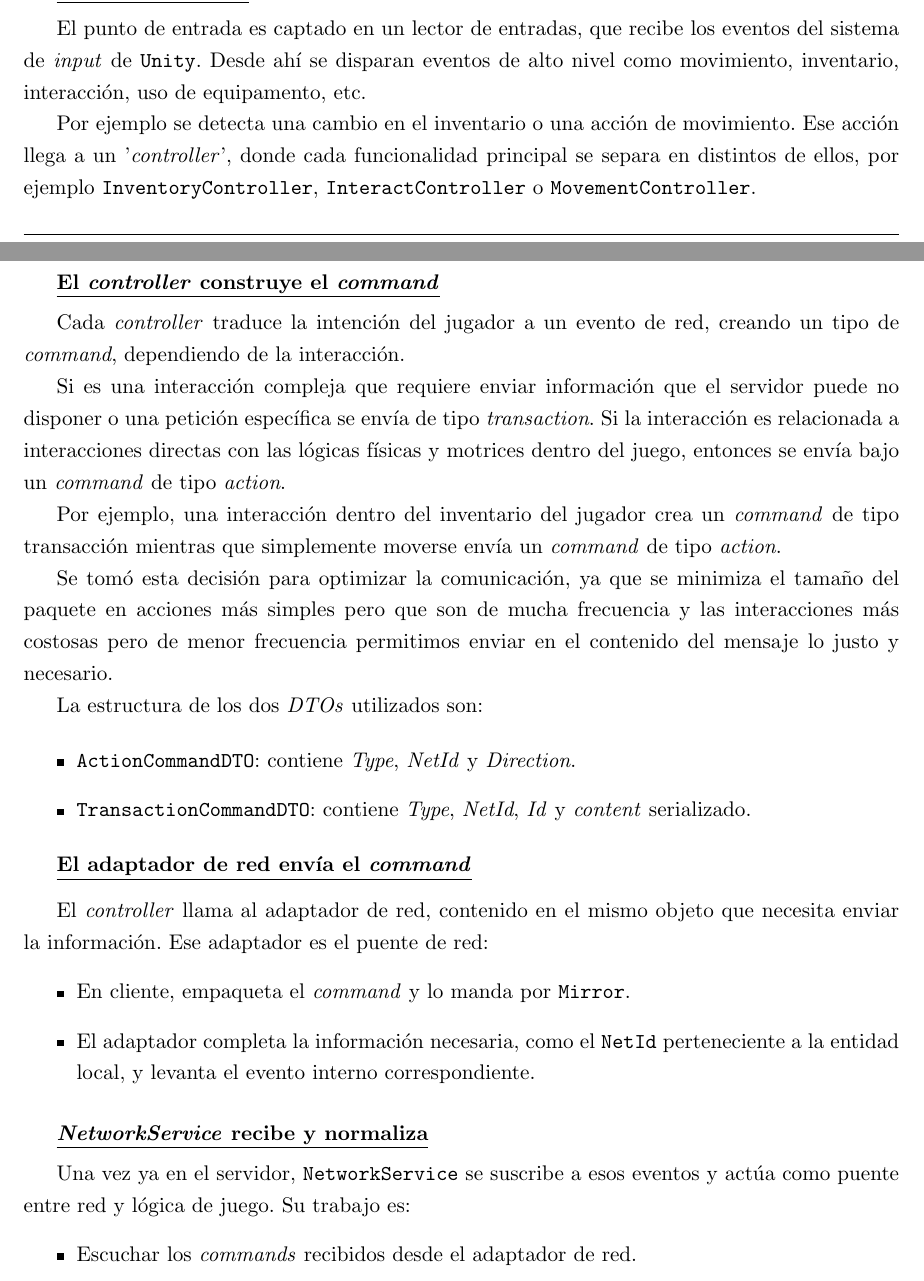
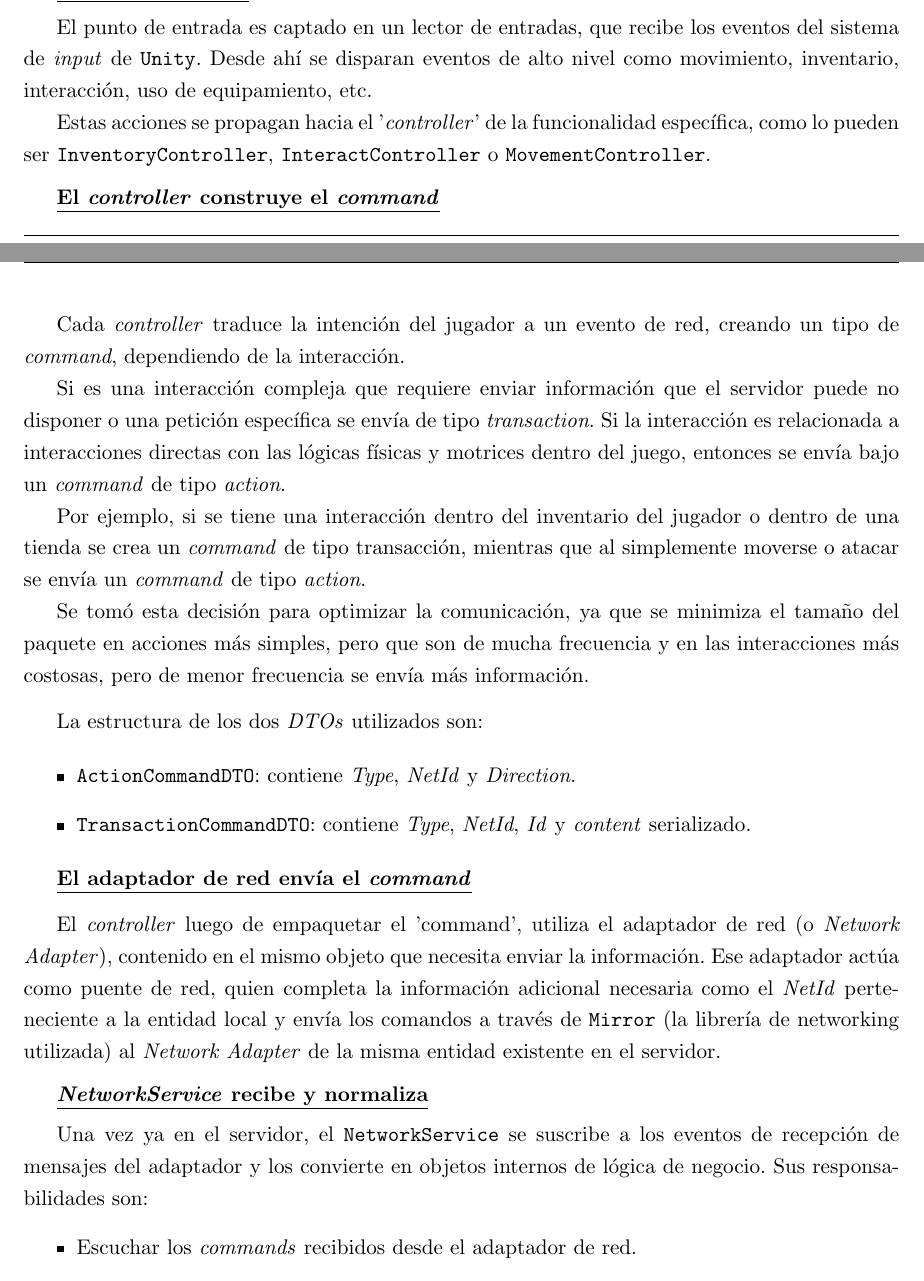
Before and after one commit to FeedTheRealm-org/Documents, a LaTeX document (report/main.tex, which reads report/sections/08-implemented-solutions/game/networking.tex): two parts of pages 19 and 20 of 87, joined at a grey line, cut so that both start at the same text. Compiled offline with pdfLaTeX.

Commit message:
docs: minor redaction changes in networking section

```diff
--- a/report/sections/08-implemented-solutions/game/networking.tex
+++ b/report/sections/08-implemented-solutions/game/networking.tex
@@ -30,10 +30,10 @@ y muestra el resultado.
 
 El punto de entrada es captado en un lector de entradas, que recibe los eventos del sistema de \textit{input} de
  \texttt{Unity}. Desde ahí se disparan eventos de alto nivel como movimiento, inventario, interacción, uso de
- equipamento, etc.
+ equipamiento, etc.
 
-Por ejemplo se detecta una cambio en el inventario o una acción de movimiento. Ese acción llega a un '\textit{controller}',
- donde cada funcionalidad principal se separa en distintos de ellos, por ejemplo \texttt{InventoryController},
+Estas acciones se propagan hacia el '\textit{controller}'
+ de la funcionalidad específica, como lo pueden ser \texttt{InventoryController},
   \texttt{InteractController} o \texttt{MovementController}.
 
 \vspace{0.20cm}
@@ -46,14 +46,16 @@ Cada \textit{controller} traduce la intención del jugador a un evento de red, c
 dependiendo de la interacción.
 
 Si es una interacción compleja que requiere enviar información que el servidor puede no disponer o una petición
-específica se envía de tipo \textit{transaction}. Si la interacción es relacionada a interacciones directas con las lógicas físicas y motrices dentro del juego, entonces se envía bajo un \textit{command} de tipo \textit{action}.
+específica se envía de tipo \textit{transaction}. Si la interacción es relacionada a interacciones directas con las lógicas físicas y motrices dentro del juego,
+entonces se envía bajo un \textit{command} de tipo \textit{action}.
 
-Por ejemplo, una interacción dentro del inventario del jugador crea un \textit{command} de tipo transacción mientras
-que simplemente moverse envía un \textit{command} de tipo \textit{action}.
+Por ejemplo, si se tiene una interacción dentro del inventario del jugador o dentro de una tienda se crea un \textit{command} de tipo transacción, mientras
+que al simplemente moverse o atacar se envía un \textit{command} de tipo \textit{action}.
 
-Se tomó esta decisión para optimizar la comunicación, ya que se minimiza el tamaño del paquete en acciones más simples
-pero que son de mucha frecuencia y las interacciones más costosas pero de menor frecuencia permitimos enviar en el
- contenido del mensaje lo justo y necesario.
+Se tomó esta decisión para optimizar la comunicación, ya que se minimiza el tamaño del paquete en acciones más simples,
+pero que son de mucha frecuencia y en las interacciones más costosas, pero de menor frecuencia se envía más información.
+
+\vspace{0.25cm}
 
 La estructura de los dos \textit{DTOs} utilizados son:
 
@@ -67,13 +69,9 @@ La estructura de los dos \textit{DTOs} utilizados son:
 
 \vspace{0.25cm}
 
-El \textit{controller} llama al adaptador de red, contenido en el mismo objeto que necesita enviar la información.
-Ese adaptador es el puente de red:
-\begin{itemize}
-    \item En cliente, empaqueta el \textit{command} y lo manda por \texttt{Mirror}.
-    \item El adaptador completa la información necesaria, como el \texttt{NetId} perteneciente a la entidad local, y
-    levanta el evento interno correspondiente.
-\end{itemize}
+El \textit{controller} luego de empaquetar el 'command', utiliza el adaptador de red (o \textit{Network Adapter}), contenido en el mismo objeto que necesita enviar la información.
+Ese adaptador actúa como puente de red, quien completa la información adicional necesaria como el \textit{NetId} perteneciente a la entidad local y
+envía los comandos a través de \texttt{Mirror} (la librería de networking utilizada) al \textit{Network Adapter} de la misma entidad existente en el servidor.
 
 \vspace{0.20cm}
 
@@ -81,8 +79,8 @@ Ese adaptador es el puente de red:
 
 \vspace{0.15cm}
 
-Una vez ya en el servidor, \texttt{NetworkService} se suscribe a esos eventos y actúa como puente entre red y lógica
-de juego. Su trabajo es:
+Una vez ya en el servidor, el \texttt{NetworkService} se suscribe a los eventos de recepción de mensajes del adaptador y los convierte en objetos internos de lógica
+de negocio. Sus responsabilidades son:
 \begin{itemize}
     \item Escuchar los \textit{commands} recibidos desde el adaptador de red.
     \item Convertir el \textit{DTO} en un \textit{command} de servidor concreto usando un \textit{command factory}.
```
Also changed, not shown: report/sections/08-implemented-solutions/game/networking.tex (9 more changed lines).
